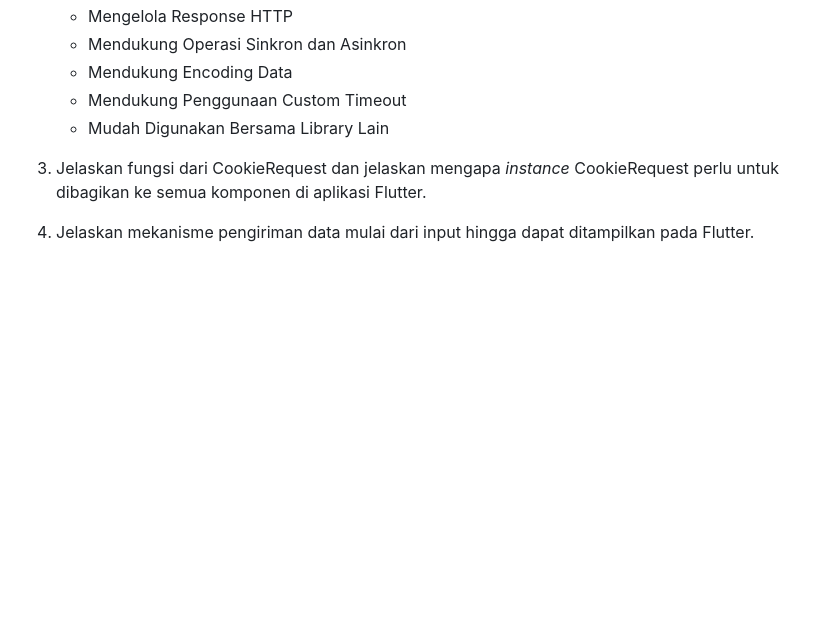
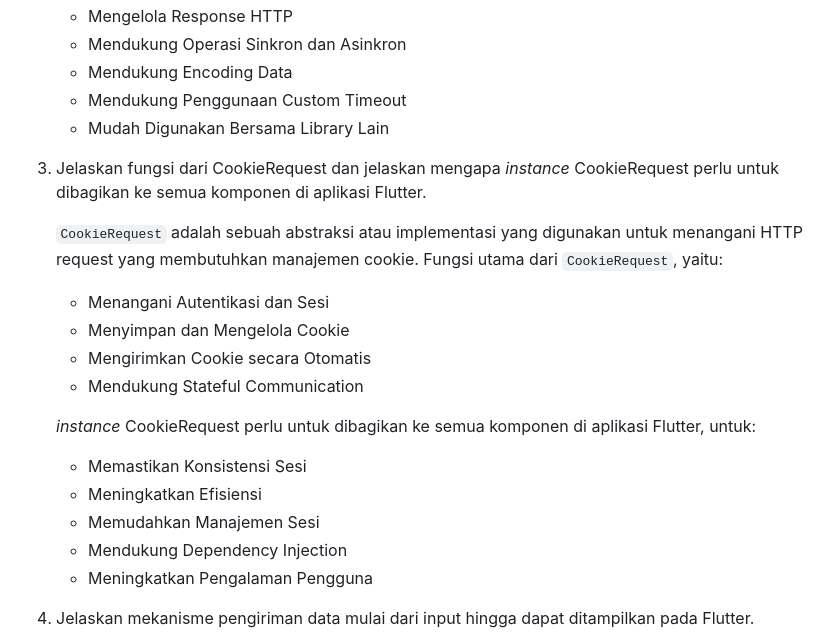
Before and after one commit to kaachiii/lazacil-mobile, a Markdown page: README.md, the part around the change. Drawn GitHub-style; blank space fills up the shorter version.

Commit message:
mengerjakan readme tugas 9

```diff
--- a/README.md
+++ b/README.md
@@ -237,6 +237,19 @@ A new Flutter project for the Lazacil mobile version.
 
 3. Jelaskan fungsi dari CookieRequest dan jelaskan mengapa *instance* CookieRequest perlu untuk dibagikan ke semua komponen di aplikasi Flutter.
 
+    `CookieRequest` adalah sebuah abstraksi atau implementasi yang digunakan untuk menangani HTTP request yang membutuhkan manajemen cookie. Fungsi utama dari `CookieRequest`, yaitu:
+      - Menangani Autentikasi dan Sesi
+      - Menyimpan dan Mengelola Cookie
+      - Mengirimkan Cookie secara Otomatis
+      - Mendukung Stateful Communication
+
+    *instance* CookieRequest perlu untuk dibagikan ke semua komponen di aplikasi Flutter, untuk:
+      - Memastikan Konsistensi Sesi
+      - Meningkatkan Efisiensi
+      - Memudahkan Manajemen Sesi
+      - Mendukung Dependency Injection
+      - Meningkatkan Pengalaman Pengguna
+
 4. Jelaskan mekanisme pengiriman data mulai dari input hingga dapat ditampilkan pada Flutter.
 
 5. Jelaskan mekanisme autentikasi dari login, register, hingga logout. Mulai dari input data akun pada Flutter ke Django hingga selesainya proses autentikasi oleh Django dan tampilnya menu pada Flutter.
```
